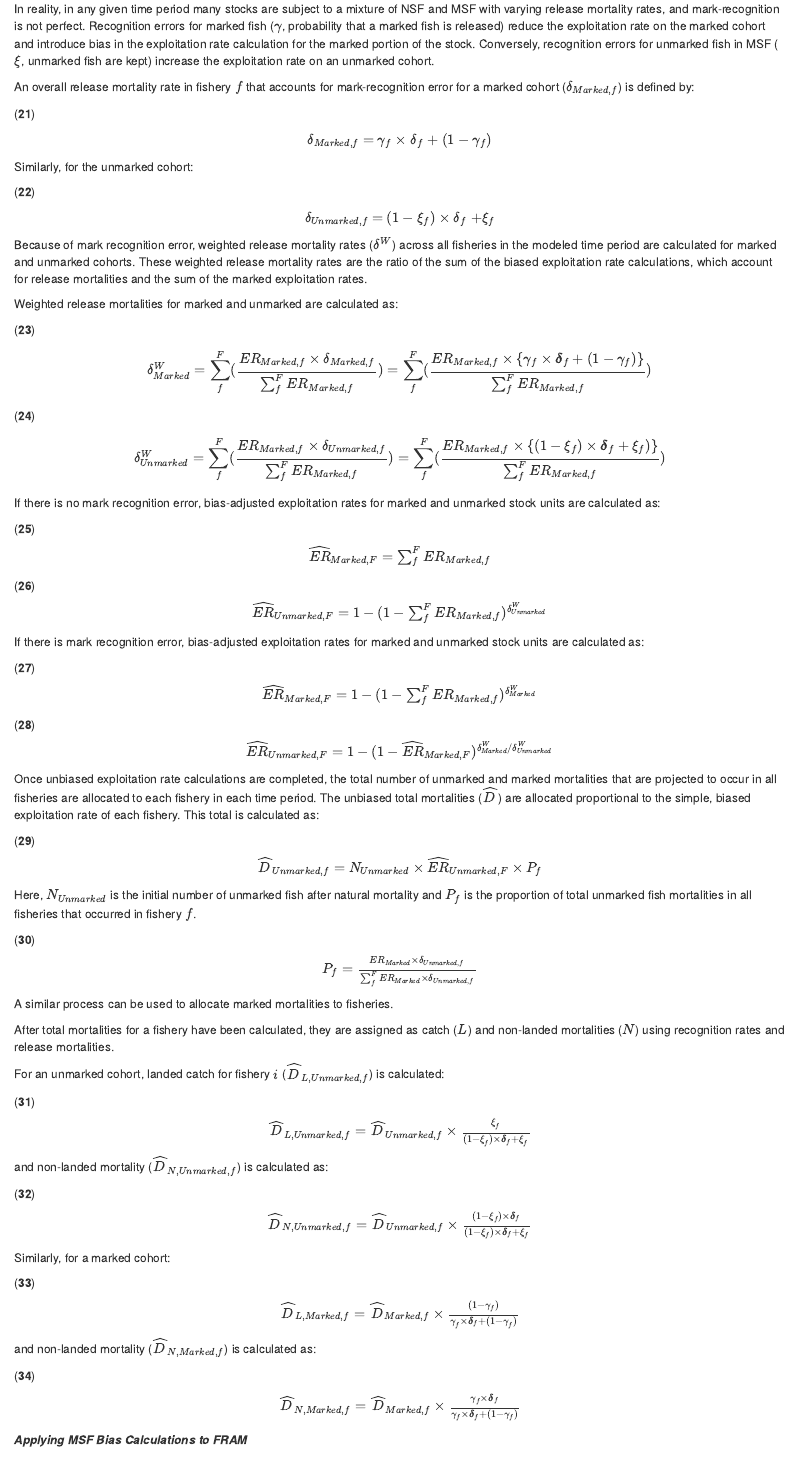
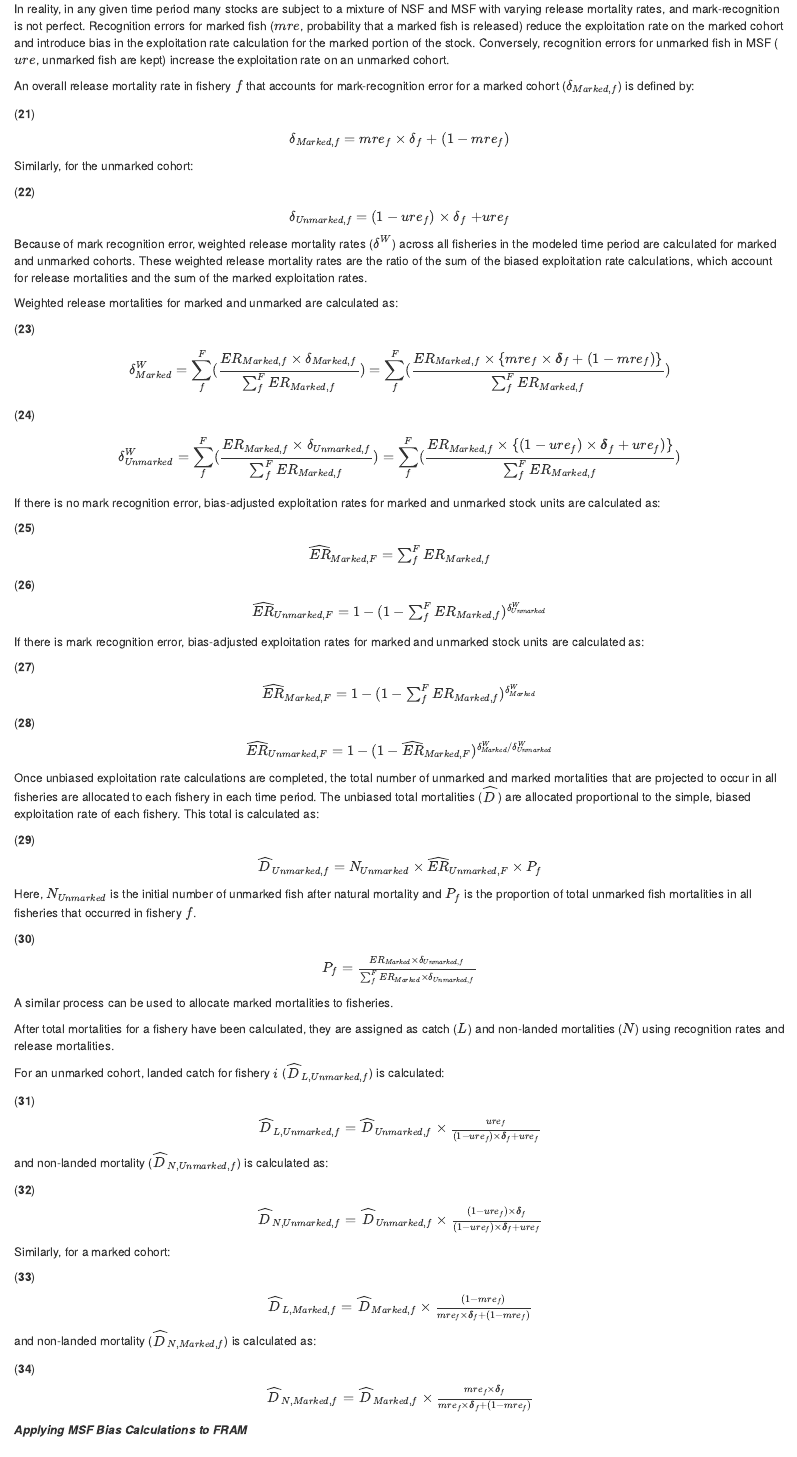
Before and after one commit to FRAMverse/fram_doc, an R Markdown document (calcs_data_coho.Rmd): the page in a window 1100 px wide, from 10120 px down. Rendered offline with R 4.5, knitr and Pandoc, with nearby package versions; some code elsewhere in the file could not run offline.

Commit message:
Changed the coho MSF equation use of gamma to mre and xi to ure

```diff
--- a/calcs_data_coho.Rmd
+++ b/calcs_data_coho.Rmd
@@ -345,27 +345,27 @@ This becomes more complicated when there are multiple fisheries acting on an unm
 
 where $f$ is an individual fishery and $F$ is the set of all fisheries.
 
-In reality, in any given time period many stocks are subject to a mixture of NSF and MSF with varying release mortality rates, and mark-recognition is not perfect. Recognition errors for marked fish ($\gamma$, probability that a marked fish is released) reduce the exploitation rate on the marked cohort and introduce bias in the exploitation rate calculation for the marked portion of the stock. Conversely, recognition errors for unmarked fish in MSF ($\xi$, unmarked fish are kept) increase the exploitation rate on an unmarked cohort.
+In reality, in any given time period many stocks are subject to a mixture of NSF and MSF with varying release mortality rates, and mark-recognition is not perfect. Recognition errors for marked fish ($mre$, probability that a marked fish is released) reduce the exploitation rate on the marked cohort and introduce bias in the exploitation rate calculation for the marked portion of the stock. Conversely, recognition errors for unmarked fish in MSF ($ure$, unmarked fish are kept) increase the exploitation rate on an unmarked cohort.
 
 An overall release mortality rate in fishery $f$ that accounts for mark-recognition error for a marked cohort ($\delta_{Marked,f}$) is defined by:
 
-<p> (**21**) <div style = "text-align:center"> $\delta_{Marked,f}$ $=$ $\gamma_f$ $\times$ <b>$\delta$</b>$_f$ $+$ $(1$ $-$ $\gamma_f)$ </div> </p>
+<p> (**21**) <div style = "text-align:center"> $\delta_{Marked,f}$ $=$ $mre_f$ $\times$ <b>$\delta$</b>$_f$ $+$ $(1$ $-$ $mre_f)$ </div> </p>
 
 Similarly, for the unmarked cohort:
 
-<p> (**22**) <div style = "text-align:center"> $\delta_{Unmarked,f}$ $=$ $(1$ $-$ $\xi_f)$ $\times$ <b>$\delta$</b>$_f$ $+ \xi_f$ </div> </p>
+<p> (**22**) <div style = "text-align:center"> $\delta_{Unmarked,f}$ $=$ $(1$ $-$ $ure_f)$ $\times$ <b>$\delta$</b>$_f$ $+ ure_f$ </div> </p>
 
 Because of mark recognition error, weighted release mortality rates ($\delta^W$) across all fisheries in the modeled time period are calculated for marked and unmarked cohorts. These weighted release mortality rates are the ratio of the sum of the biased exploitation rate calculations, which account for release mortalities and the sum of the marked exploitation rates.
 
 Weighted release mortalities for marked and unmarked are calculated as:
 
 (**23**)
-$$\delta^{W}_{Marked} = \sum^{F}_{f}(\frac{ER_{Marked,f} \times \delta_{Marked,f}}{\sum^{F}_{f} ER_{Marked, f}}) = \sum^{F}_{f}(\frac{ER_{Marked,f} \times \{ \gamma_f \times \boldsymbol{\delta}_f + (1 - \gamma_f)\}}{\sum^{F}_{f} ER_{Marked,f}})$$
+$$\delta^{W}_{Marked} = \sum^{F}_{f}(\frac{ER_{Marked,f} \times \delta_{Marked,f}}{\sum^{F}_{f} ER_{Marked, f}}) = \sum^{F}_{f}(\frac{ER_{Marked,f} \times \{ mre_f \times \boldsymbol{\delta}_f + (1 - mre_f)\}}{\sum^{F}_{f} ER_{Marked,f}})$$
 
 (**24**)
 $$\delta^{W}_{Unmarked} =
 \sum^{F}_{f}(\frac{ER_{Marked,f} \times \delta_{Unmarked,f}}{\sum^{F}_{f} ER_{Marked, f}}) =
-\sum^{F}_{f}(\frac{ER_{Marked,f} \times \{ (1 - \xi_f) \times \boldsymbol{\delta}_f + \xi_f ) \}}{\sum^{F}_{f} ER_{Marked,f}})$$
+\sum^{F}_{f}(\frac{ER_{Marked,f} \times \{ (1 - ure_f) \times \boldsymbol{\delta}_f + ure_f ) \}}{\sum^{F}_{f} ER_{Marked,f}})$$
 
 If there is no mark recognition error, bias-adjusted exploitation rates for marked and unmarked stock units are calculated as:
 
@@ -393,19 +393,19 @@ After total mortalities for a fishery have been calculated, they are assigned as
 
 For an unmarked cohort, landed catch for fishery $i$ ($\widehat D_{L, Unmarked, f}$) is calculated:
 
-<p> (**31**) <div style = "text-align:center"> $\widehat{D}_{L, Unmarked, f} = \widehat D_{Unmarked,f} \times \frac{\xi_f}{(1-\xi_f) \times \boldsymbol{\delta}_f + \xi_f}$ </div> </p>
+<p> (**31**) <div style = "text-align:center"> $\widehat{D}_{L, Unmarked, f} = \widehat D_{Unmarked,f} \times \frac{ure_f}{(1-ure_f) \times \boldsymbol{\delta}_f + ure_f}$ </div> </p>
 
 and non-landed mortality ($\widehat D_{N, Unmarked, f}$) is calculated as:
 
-<p> (**32**) <div style = "text-align:center"> $\widehat{D}_{N, Unmarked, f} = \widehat D_{Unmarked,f} \times \frac{(1 - \xi_f) \times \boldsymbol{\delta}_f}{(1-\xi_f)  \times \boldsymbol{\delta}_f + \xi_f}$ </div> </p>
+<p> (**32**) <div style = "text-align:center"> $\widehat{D}_{N, Unmarked, f} = \widehat D_{Unmarked,f} \times \frac{(1 - ure_f) \times \boldsymbol{\delta}_f}{(1-ure_f)  \times \boldsymbol{\delta}_f + ure_f}$ </div> </p>
 
 Similarly, for a marked cohort:
 
-<p> (**33**) <div style = "text-align:center"> $\widehat D_{L, Marked, f} = \widehat D_{Marked,f} \times \frac{(1 - \gamma_f)}{\gamma_f \times \boldsymbol{\delta}_f + (1 - \gamma_f) }$ </div> </p>
+<p> (**33**) <div style = "text-align:center"> $\widehat D_{L, Marked, f} = \widehat D_{Marked,f} \times \frac{(1 - mre_f)}{mre_f \times \boldsymbol{\delta}_f + (1 - mre_f) }$ </div> </p>
 
 and non-landed mortality ($\widehat D_{N,Marked,f}$) is calculated as:
 
-<p> (**34**) <div style = "text-align:center"> $\widehat D_{N,Marked,f} = \widehat D_{Marked,f} \times \frac{\gamma_f \times \boldsymbol{\delta}_f}{\gamma_f  \times \boldsymbol{\delta}_f + (1 - \gamma_f)}$ </div> </p>
+<p> (**34**) <div style = "text-align:center"> $\widehat D_{N,Marked,f} = \widehat D_{Marked,f} \times \frac{mre_f \times \boldsymbol{\delta}_f}{mre_f  \times \boldsymbol{\delta}_f + (1 - mre_f)}$ </div> </p>
 
 ***Applying MSF Bias Calculations to FRAM***
 
```
Also changed, not shown: 1 other file.
